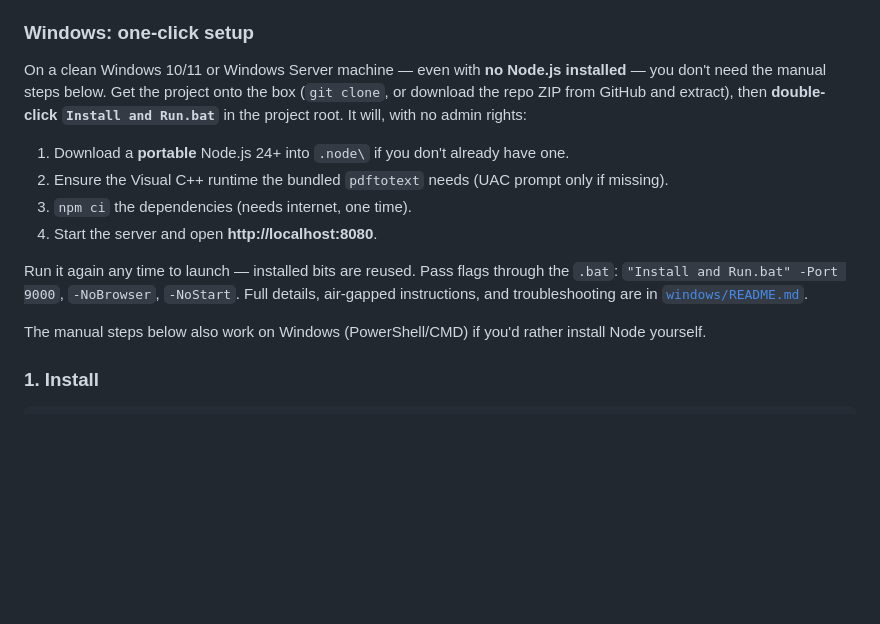
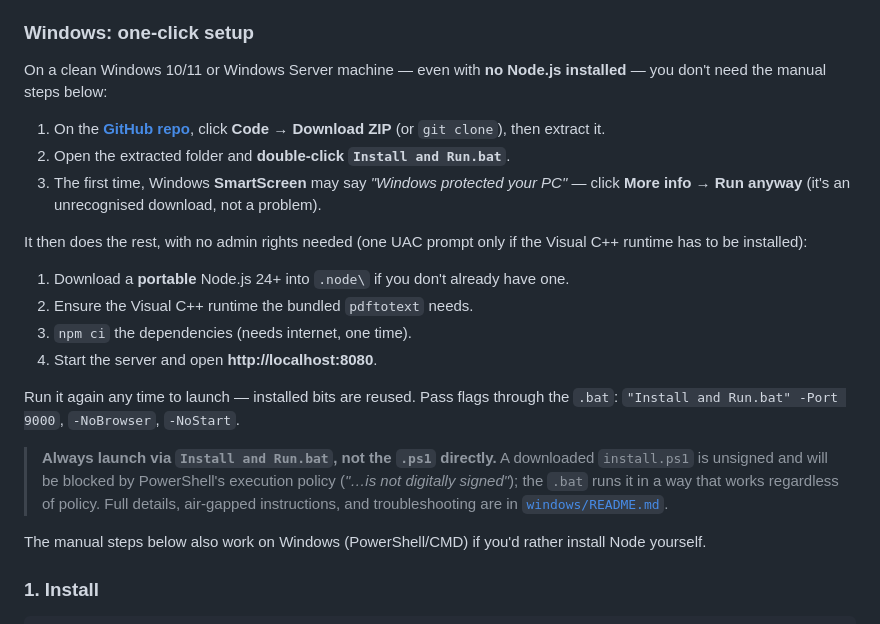
Before and after one commit to maxajbarlow/intercom-matrix, a Markdown page: README.md, the part around the change. GitHub-like rendering; blank space fills up the shorter version.

Commit message:
docs: Windows quick-start via ZIP download + SmartScreen/policy notes
Spell out the Download ZIP -> double-click flow, the expected SmartScreen
'Run anyway' prompt, and a callout to always use the .bat (not the unsigned
.ps1, which the execution policy blocks).

```diff
--- a/README.md
+++ b/README.md
@@ -78,18 +78,30 @@ keeps the **last good data** (shown as *stale*) rather than blanking out.
 ### Windows: one-click setup
 
 On a clean Windows 10/11 or Windows Server machine — even with **no Node.js
-installed** — you don't need the manual steps below. Get the project onto the box
-(`git clone`, or download the repo ZIP from GitHub and extract), then **double-click
-`Install and Run.bat`** in the project root. It will, with no admin rights:
+installed** — you don't need the manual steps below:
+
+1. On the **[GitHub repo](https://github.com/maxajbarlow/intercom-matrix)**, click
+   **Code → Download ZIP** (or `git clone`), then extract it.
+2. Open the extracted folder and **double-click `Install and Run.bat`**.
+3. The first time, Windows **SmartScreen** may say *"Windows protected your PC"* —
+   click **More info → Run anyway** (it's an unrecognised download, not a problem).
+
+It then does the rest, with no admin rights needed (one UAC prompt only if the
+Visual C++ runtime has to be installed):
 
 1. Download a **portable** Node.js 24+ into `.node\` if you don't already have one.
-2. Ensure the Visual C++ runtime the bundled `pdftotext` needs (UAC prompt only if missing).
+2. Ensure the Visual C++ runtime the bundled `pdftotext` needs.
 3. `npm ci` the dependencies (needs internet, one time).
 4. Start the server and open **http://localhost:8080**.
 
 Run it again any time to launch — installed bits are reused. Pass flags through the
-`.bat`: `"Install and Run.bat" -Port 9000`, `-NoBrowser`, `-NoStart`. Full details,
-air-gapped instructions, and troubleshooting are in [`windows/README.md`](windows/README.md).
+`.bat`: `"Install and Run.bat" -Port 9000`, `-NoBrowser`, `-NoStart`.
+
+> **Always launch via `Install and Run.bat`, not the `.ps1` directly.** A
+> downloaded `install.ps1` is unsigned and will be blocked by PowerShell's
+> execution policy (*"…is not digitally signed"*); the `.bat` runs it in a way
+> that works regardless of policy. Full details, air-gapped instructions, and
+> troubleshooting are in [`windows/README.md`](windows/README.md).
 
 The manual steps below also work on Windows (PowerShell/CMD) if you'd rather install
 Node yourself.
```
